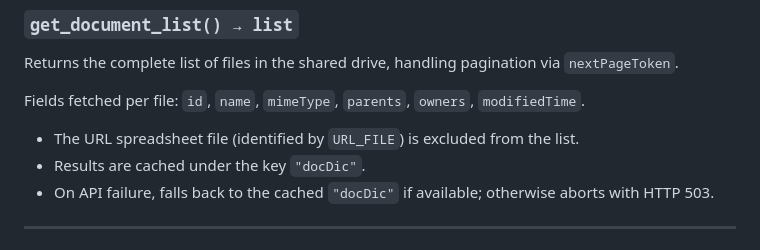
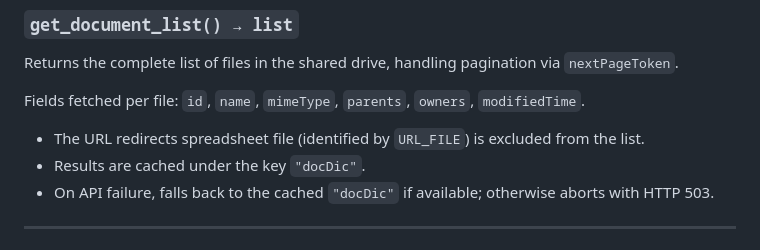
Before and after one commit to canonical/library.canonical.com, a Markdown page: docs/google-drive.md, the part around the change. Rendered like a GitHub page.

Commit message:
Update docs/google-drive.md
Co-authored-by: Ashley Cliff <ashley.cliff@canonical.com>
Signed-off-by: Nicolas Bello <nicolas.bello@canonical.com>

```diff
--- a/docs/google-drive.md
+++ b/docs/google-drive.md
@@ -43,7 +43,7 @@ Returns the complete list of files in the shared drive, handling pagination via
 
 Fields fetched per file: `id`, `name`, `mimeType`, `parents`, `owners`, `modifiedTime`.
 
-- The URL spreadsheet file (identified by `URL_FILE`) is excluded from the list.
+- The URL redirects spreadsheet file (identified by `URL_FILE`) is excluded from the list.
 - Results are cached under the key `"docDic"`.
 - On API failure, falls back to the cached `"docDic"` if available; otherwise aborts with HTTP 503.
 
```
